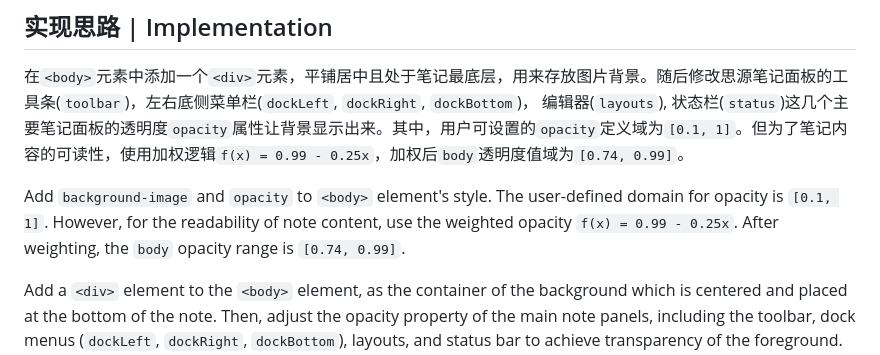
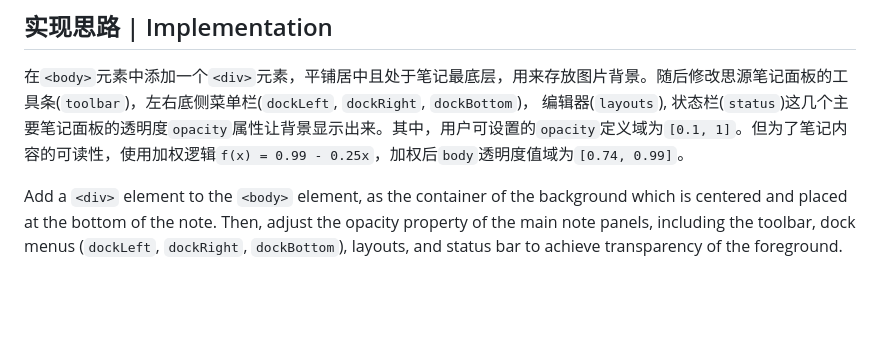
Before and after one commit to HowcanoeWang/siyuan-plugin-background-cover, a Markdown page: README.md, the part around the change. GitHub-like rendering; blank space fills up the shorter version.

```diff
--- a/README.md
+++ b/README.md
@@ -54,8 +54,6 @@ Add a picture you like to cover the entire Siyuan Note
 ## 实现思路 | Implementation
 
 在`<body>`元素中添加一个`<div>`元素，平铺居中且处于笔记最底层，用来存放图片背景。随后修改思源笔记面板的工具条(`toolbar`)，左右底侧菜单栏(`dockLeft`, `dockRight`, `dockBottom`)， 编辑器(`layouts`), 状态栏(`status`)这几个主要笔记面板的透明度`opacity`属性让背景显示出来。其中，用户可设置的`opacity`定义域为`[0.1, 1]`。但为了笔记内容的可读性，使用加权逻辑`f(x) = 0.99 - 0.25x`，加权后`body`透明度值域为`[0.74, 0.99]`。
-
-Add `background-image` and `opacity` to `<body>` element's style. The user-defined domain for opacity is `[0.1, 1]`. However, for the readability of note content, use the weighted opacity `f(x) = 0.99 - 0.25x`. After weighting, the `body` opacity range is `[0.74, 0.99]`.
 
 Add a `<div>` element to the `<body>` element, as the container of the background which is centered and placed at the bottom of the note. Then, adjust the opacity property of the main note panels, including the toolbar, dock menus (`dockLeft`, `dockRight`, `dockBottom`), layouts, and status bar to achieve transparency of the foreground. The user-defined domain for opacity is `[0.1, 1]`. However, for the readability of note content, use the weighted opacity `f(x) = 0.99 - 0.25x`. After weighting, the `body` opacity range is `[0.74, 0.99]`.
 
```
